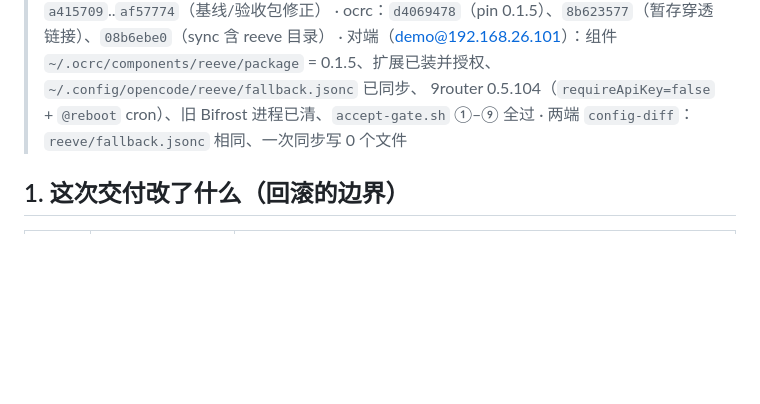
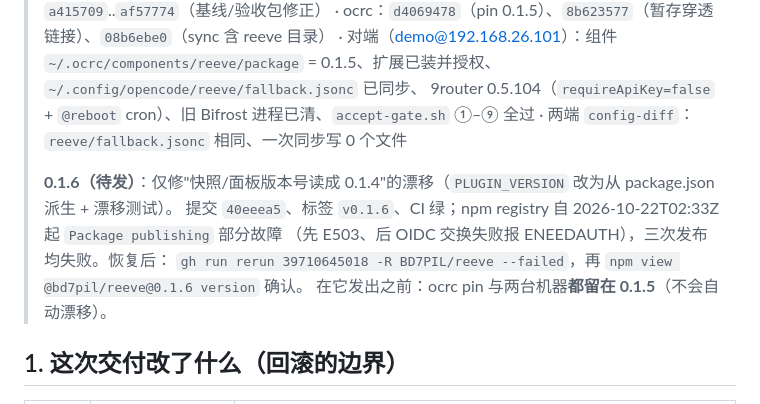
Before and after one commit to BD7PIL/reeve, a Markdown page: docs/GATE-ROLLBACK.md, the part around the change. GitHub-like rendering; blank space fills up the shorter version.

```diff
--- a/docs/GATE-ROLLBACK.md
+++ b/docs/GATE-ROLLBACK.md
@@ -9,6 +9,12 @@
 > · 对端（demo@192.168.26.101）：组件 `~/.ocrc/components/reeve/package` = 0.1.5、扩展已装并授权、`~/.config/opencode/reeve/fallback.jsonc` 已同步、
 >   9router 0.5.104（`requireApiKey=false` + `@reboot` cron）、旧 Bifrost 进程已清、`accept-gate.sh` ①–⑨ 全过
 > · 两端 `config-diff`：`reeve/fallback.jsonc` 相同、一次同步写 0 个文件
+>
+> **0.1.6（待发）**：仅修"快照/面板版本号读成 0.1.4"的漂移（`PLUGIN_VERSION` 改为从 package.json 派生 + 漂移测试）。
+> 提交 `40eeea5`、标签 `v0.1.6`、CI 绿；npm registry 自 2026-10-22T02:33Z 起 `Package publishing` 部分故障
+> （先 E503、后 OIDC 交换失败报 ENEEDAUTH），三次发布均失败。恢复后：
+> `gh run rerun 39710645018 -R BD7PIL/reeve --failed`，再 `npm view @bd7pil/reeve@0.1.6 version` 确认。
+> 在它发出之前：ocrc pin 与两台机器**都留在 0.1.5**（不会自动漂移）。
 
 ## 1. 这次交付改了什么（回滚的边界）
 
```
Also changed, not shown: docs/GATE.md (+14 -8 lines).
